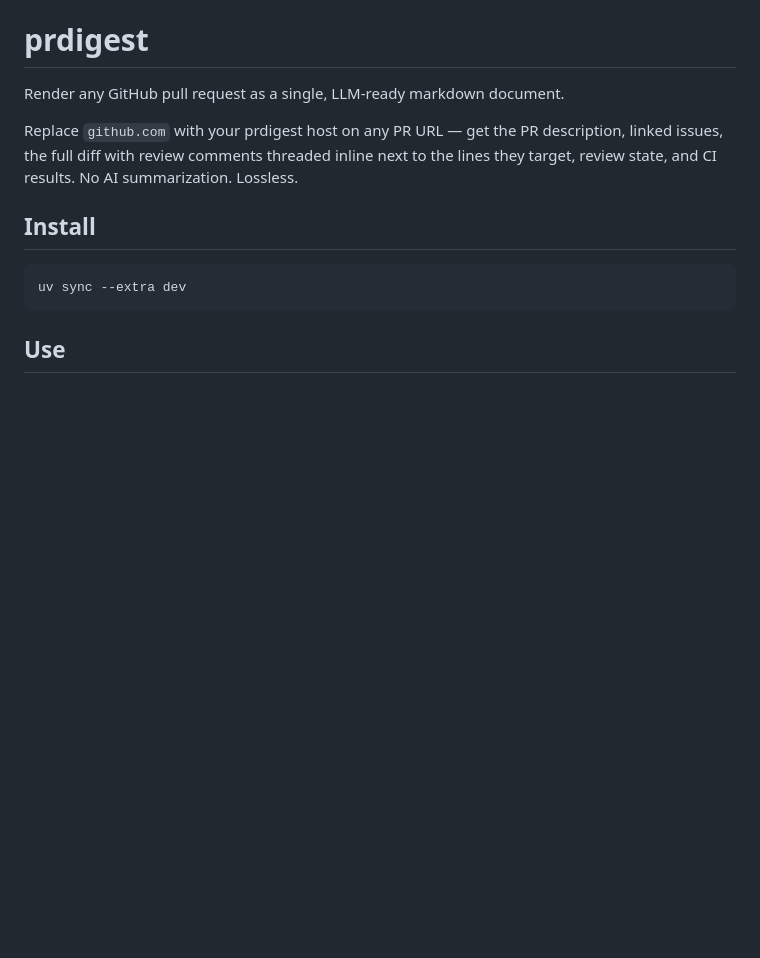
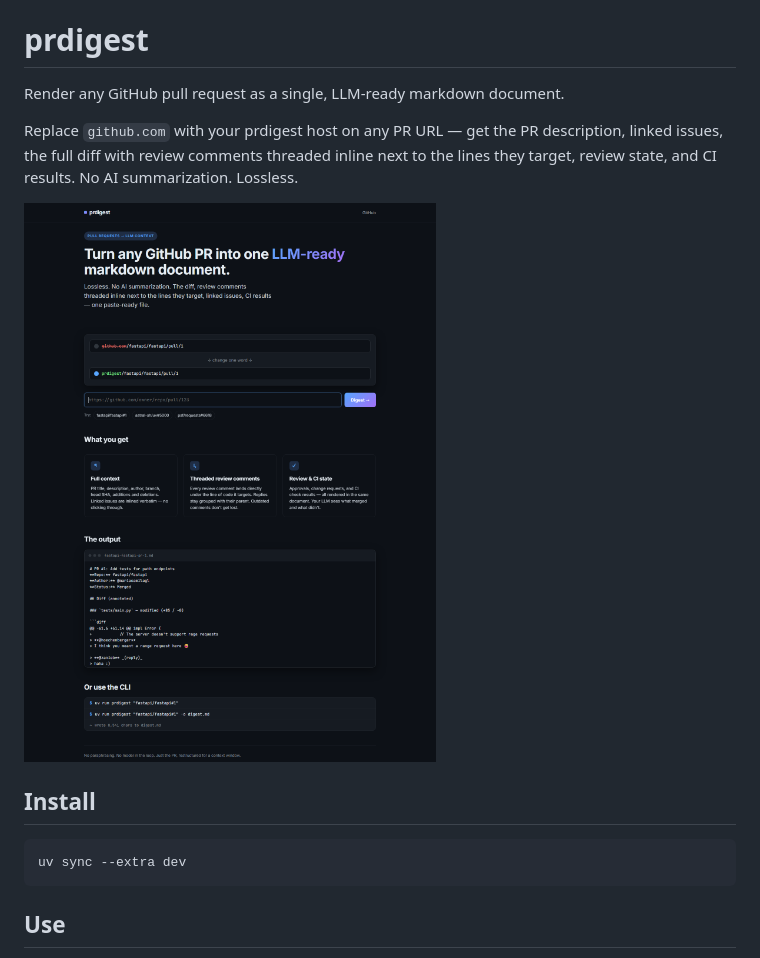
Before and after one commit to coltonspears/PRdigest, a Markdown page: README.md, the part around the change. Rendered like a GitHub page; pictures changed too: docs/screenshot.png (added); blank space fills up the shorter version.

Commit message:
Add landing-page screenshot to README

```diff
--- a/README.md
+++ b/README.md
@@ -3,6 +3,8 @@
 Render any GitHub pull request as a single, LLM-ready markdown document.
 
 Replace `github.com` with your prdigest host on any PR URL — get the PR description, linked issues, the full diff with review comments threaded inline next to the lines they target, review state, and CI results. No AI summarization. Lossless.
+
+![prdigest landing page](docs/screenshot.png)
 
 ## Install
 
```
